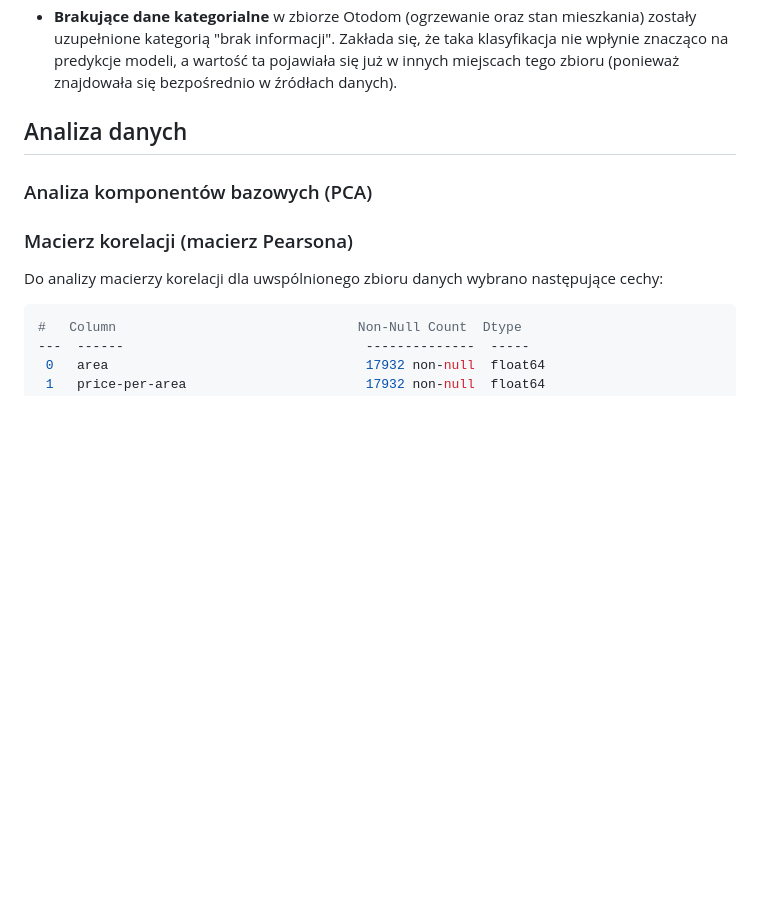
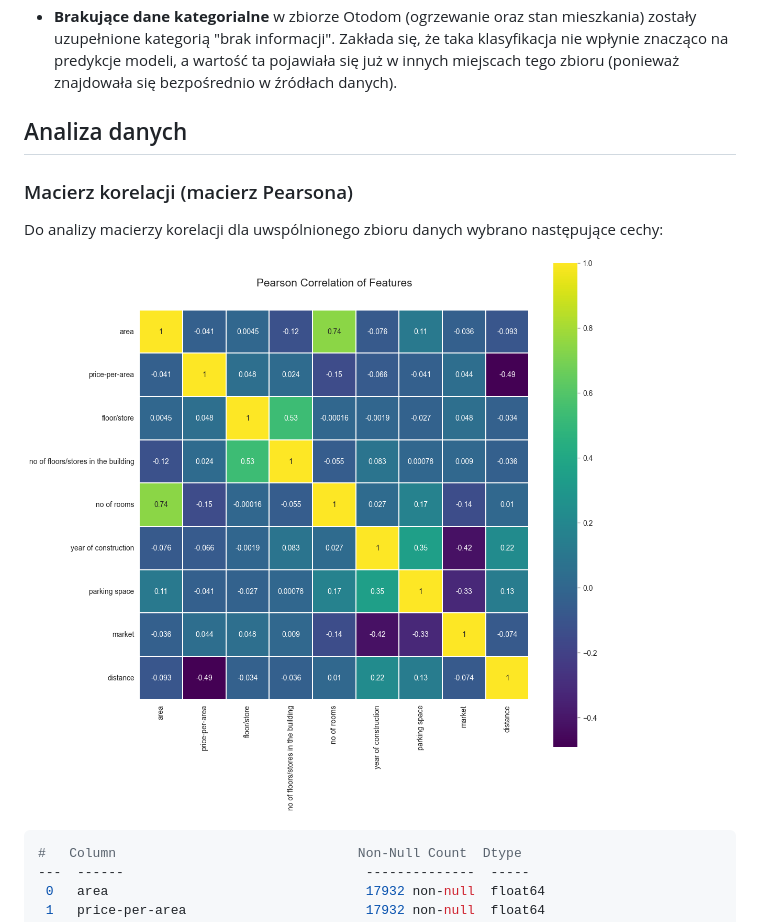
Before and after one commit to ksobczykR2DS/cracow-house-market-analysis, a Markdown page: readme.md, the part around the change printed below. Drawn GitHub-style; pictures changed too: assets/pearson.png (added); blank space fills up the shorter version.

````diff
--- a/readme.md
+++ b/readme.md
@@ -475,10 +475,10 @@ w źródłach danych).
 
 ## Analiza danych
 
-### Analiza komponentów bazowych (PCA)
-
 ### Macierz korelacji (macierz Pearsona)
 Do analizy macierzy korelacji dla uwspólnionego zbioru danych wybrano następujące cechy:
+
+![pearson.png](assets/pearson.png)
 
 ```python
 #   Column                               Non-Null Count  Dtype
````
Also changed, not shown: other parts of readme.md (+12 -0 lines), assets/biplot.png (added), assets/districts.png (added), assets/first_component.png (added), assets/second_component.png (added), 13 other files.
